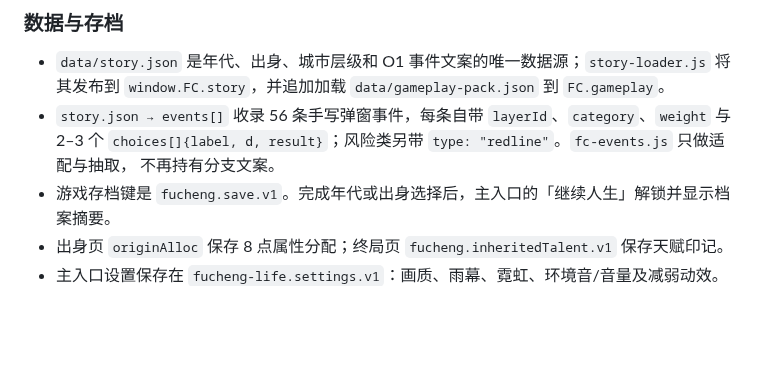
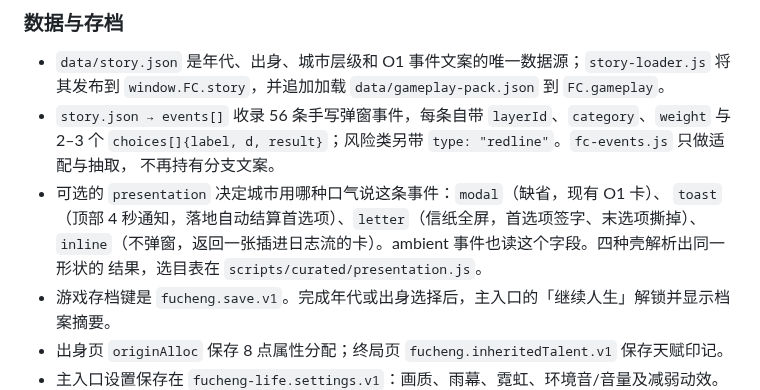
Before and after one commit to 9997433-bit/HL2, a Markdown page: games/fucheng-life/README.md, the part around the change. Drawn GitHub-style; blank space fills up the shorter version.

Commit message:
docs(fucheng-life): README 记下 presentation 四种壳与选目表位置 (R5-B)
Co-authored-by: 9997433-bit <9997433-bit@users.noreply.github.com>

```diff
--- a/games/fucheng-life/README.md
+++ b/games/fucheng-life/README.md
@@ -149,6 +149,10 @@ scripts/build-gameplay-data.js          # 生成 gameplay-pack.json
 - `story.json → events[]` 收录 56 条手写弹窗事件，每条自带 `layerId`、`category`、`weight` 与
   2–3 个 `choices[]{label, d, result}`；风险类另带 `type: "redline"`。`fc-events.js` 只做适配与抽取，
   不再持有分支文案。
+- 可选的 `presentation` 决定城市用哪种口气说这条事件：`modal`（缺省，现有 O1 卡）、
+  `toast`（顶部 4 秒通知，落地自动结算首选项）、`letter`（信纸全屏，首选项签字、末选项撕掉）、
+  `inline`（不弹窗，返回一张插进日志流的卡）。ambient 事件也读这个字段。四种壳解析出同一形状的
+  结果，选目表在 `scripts/curated/presentation.js`。
 - 游戏存档键是 `fucheng.save.v1`。完成年代或出身选择后，主入口的「继续人生」解锁并显示档案摘要。
 - 出身页 `originAlloc` 保存 8 点属性分配；终局页 `fucheng.inheritedTalent.v1` 保存天赋印记。
 - 主入口设置保存在 `fucheng-life.settings.v1`：画质、雨幕、霓虹、环境音/音量及减弱动效。
```
